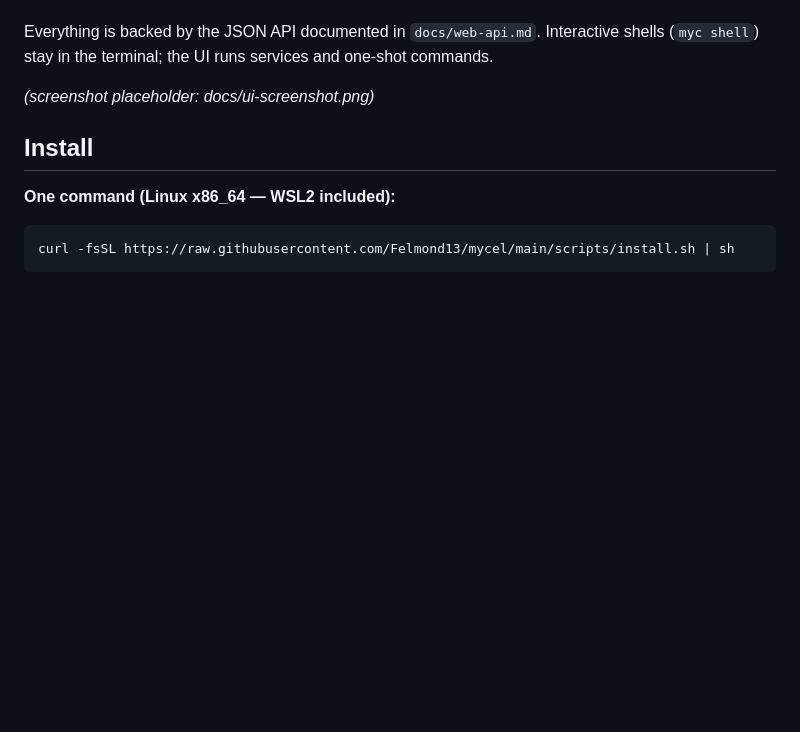
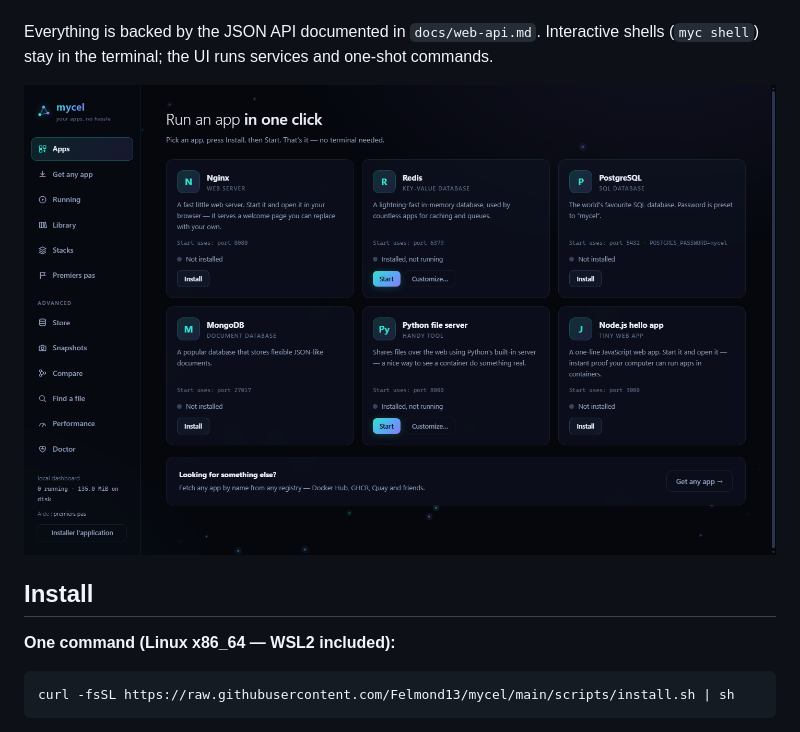
Before and after one commit to Felmond13/mycel, a Markdown page: README.md, the part around the change. Drawn GitHub-style; pictures changed too: docs/ui-screenshot.png (added); blank space fills up the shorter version.

Commit message:
docs: real dashboard screenshot in README (Edge headless capture of myc ui)

```diff
--- a/README.md
+++ b/README.md
@@ -180,7 +180,7 @@ Everything is backed by the JSON API documented in `docs/web-api.md`.
 Interactive shells (`myc shell`) stay in the terminal; the UI runs
 services and one-shot commands.
 
-*(screenshot placeholder: docs/ui-screenshot.png)*
+![mycel dashboard — apps, one-shot run, store dedup, snapshots, performance, doctor](docs/ui-screenshot.png)
 
 ## Install
 
```
